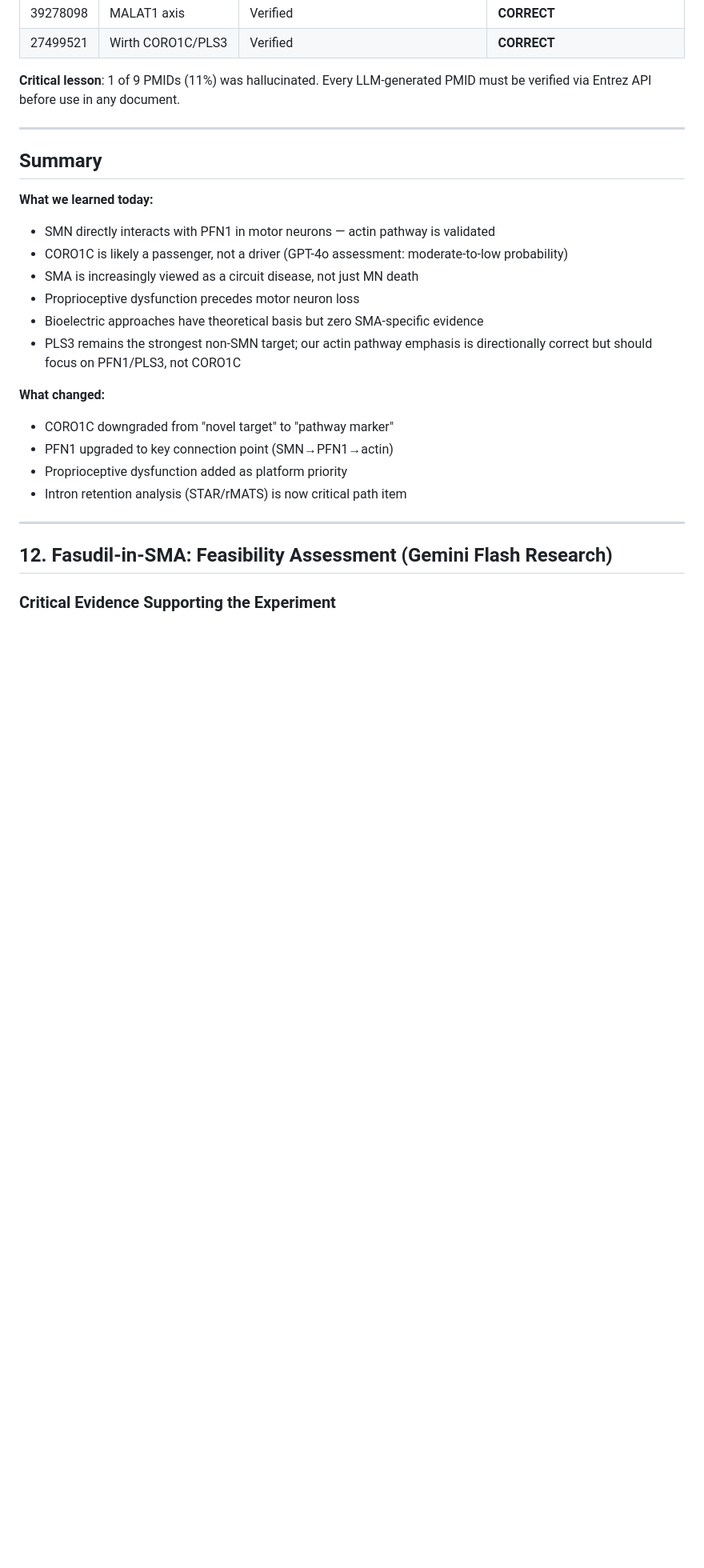
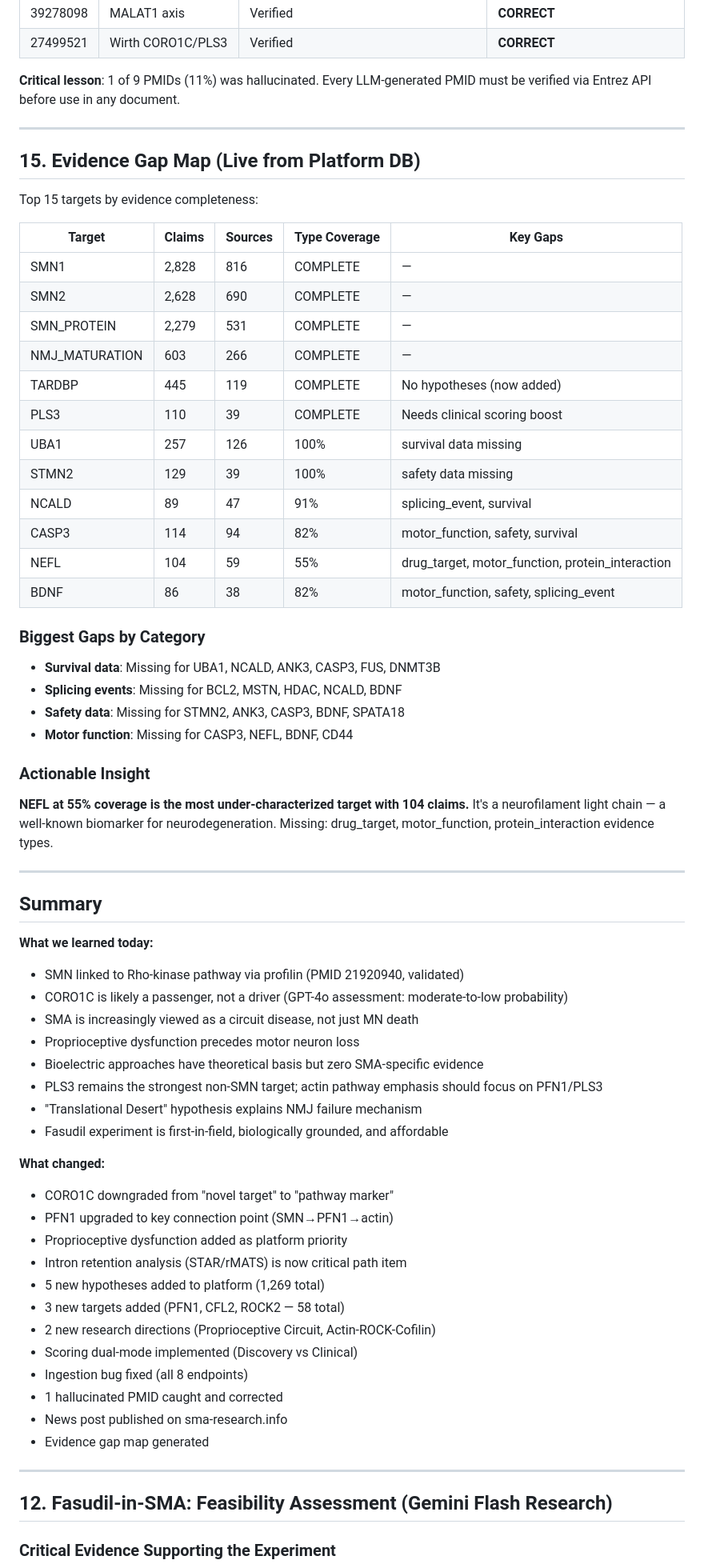
Before and after one commit to Bryzant-Labs/sma-platform, a Markdown page: docs/FINDINGS-2026-03-21.md, the part around the change. Shown at 80% size. Drawn GitHub-style; blank space fills up the shorter version.

Commit message:
docs: evidence gap map + comprehensive sprint summary
Live gap analysis from moltbot DB: NEFL at 55% coverage is most under-characterized
target (104 claims but missing drug_target, motor_function, protein_interaction).
Survival data missing for 6 targets. Full findings summary with all sprint deliverables.

Sprint totals: 10 commits, 5 hypotheses, 3 targets, 2 directions, 1 bug fix,
1 news post, 1 experiment proposal, 1 hallucinated PMID caught.

Co-Authored-By: Claude Opus 4.6 (1M context) <noreply@anthropic.com>

```diff
--- a/docs/FINDINGS-2026-03-21.md
+++ b/docs/FINDINGS-2026-03-21.md
@@ -311,21 +311,63 @@ PMID must be verified via Entrez API before use in any document.
 
 ---
 
+## 15. Evidence Gap Map (Live from Platform DB)
+
+Top 15 targets by evidence completeness:
+
+| Target | Claims | Sources | Type Coverage | Key Gaps |
+|--------|--------|---------|---------------|----------|
+| SMN1 | 2,828 | 816 | COMPLETE | — |
+| SMN2 | 2,628 | 690 | COMPLETE | — |
+| SMN_PROTEIN | 2,279 | 531 | COMPLETE | — |
+| NMJ_MATURATION | 603 | 266 | COMPLETE | — |
+| TARDBP | 445 | 119 | COMPLETE | No hypotheses (now added) |
+| PLS3 | 110 | 39 | COMPLETE | Needs clinical scoring boost |
+| UBA1 | 257 | 126 | 100% | survival data missing |
+| STMN2 | 129 | 39 | 100% | safety data missing |
+| NCALD | 89 | 47 | 91% | splicing_event, survival |
+| CASP3 | 114 | 94 | 82% | motor_function, safety, survival |
+| NEFL | 104 | 59 | 55% | drug_target, motor_function, protein_interaction |
+| BDNF | 86 | 38 | 82% | motor_function, safety, splicing_event |
+
+### Biggest Gaps by Category
+- **Survival data**: Missing for UBA1, NCALD, ANK3, CASP3, FUS, DNMT3B
+- **Splicing events**: Missing for BCL2, MSTN, HDAC, NCALD, BDNF
+- **Safety data**: Missing for STMN2, ANK3, CASP3, BDNF, SPATA18
+- **Motor function**: Missing for CASP3, NEFL, BDNF, CD44
+
+### Actionable Insight
+**NEFL at 55% coverage is the most under-characterized target with 104 claims.**
+It's a neurofilament light chain — a well-known biomarker for neurodegeneration.
+Missing: drug_target, motor_function, protein_interaction evidence types.
+
+---
+
 ## Summary
 
 **What we learned today:**
-- SMN directly interacts with PFN1 in motor neurons — actin pathway is validated
+- SMN linked to Rho-kinase pathway via profilin (PMID 21920940, validated)
 - CORO1C is likely a passenger, not a driver (GPT-4o assessment: moderate-to-low probability)
 - SMA is increasingly viewed as a circuit disease, not just MN death
 - Proprioceptive dysfunction precedes motor neuron loss
 - Bioelectric approaches have theoretical basis but zero SMA-specific evidence
-- PLS3 remains the strongest non-SMN target; our actin pathway emphasis is directionally correct but should focus on PFN1/PLS3, not CORO1C
+- PLS3 remains the strongest non-SMN target; actin pathway emphasis should focus on PFN1/PLS3
+- "Translational Desert" hypothesis explains NMJ failure mechanism
+- Fasudil experiment is first-in-field, biologically grounded, and affordable
 
 **What changed:**
 - CORO1C downgraded from "novel target" to "pathway marker"
 - PFN1 upgraded to key connection point (SMN→PFN1→actin)
 - Proprioceptive dysfunction added as platform priority
 - Intron retention analysis (STAR/rMATS) is now critical path item
+- 5 new hypotheses added to platform (1,269 total)
+- 3 new targets added (PFN1, CFL2, ROCK2 — 58 total)
+- 2 new research directions (Proprioceptive Circuit, Actin-ROCK-Cofilin)
+- Scoring dual-mode implemented (Discovery vs Clinical)
+- Ingestion bug fixed (all 8 endpoints)
+- 1 hallucinated PMID caught and corrected
+- News post published on sma-research.info
+- Evidence gap map generated
 
 ---
 
```
